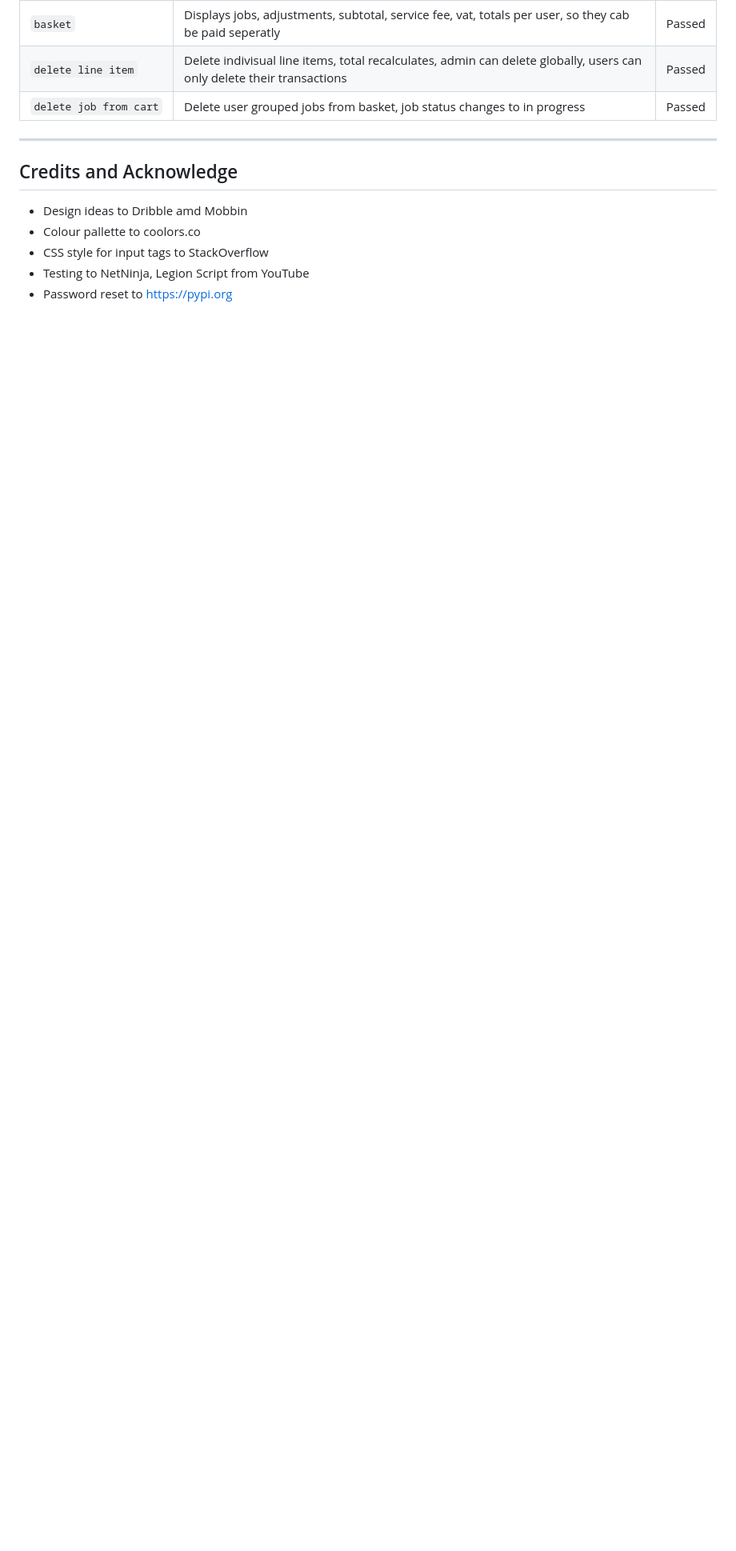
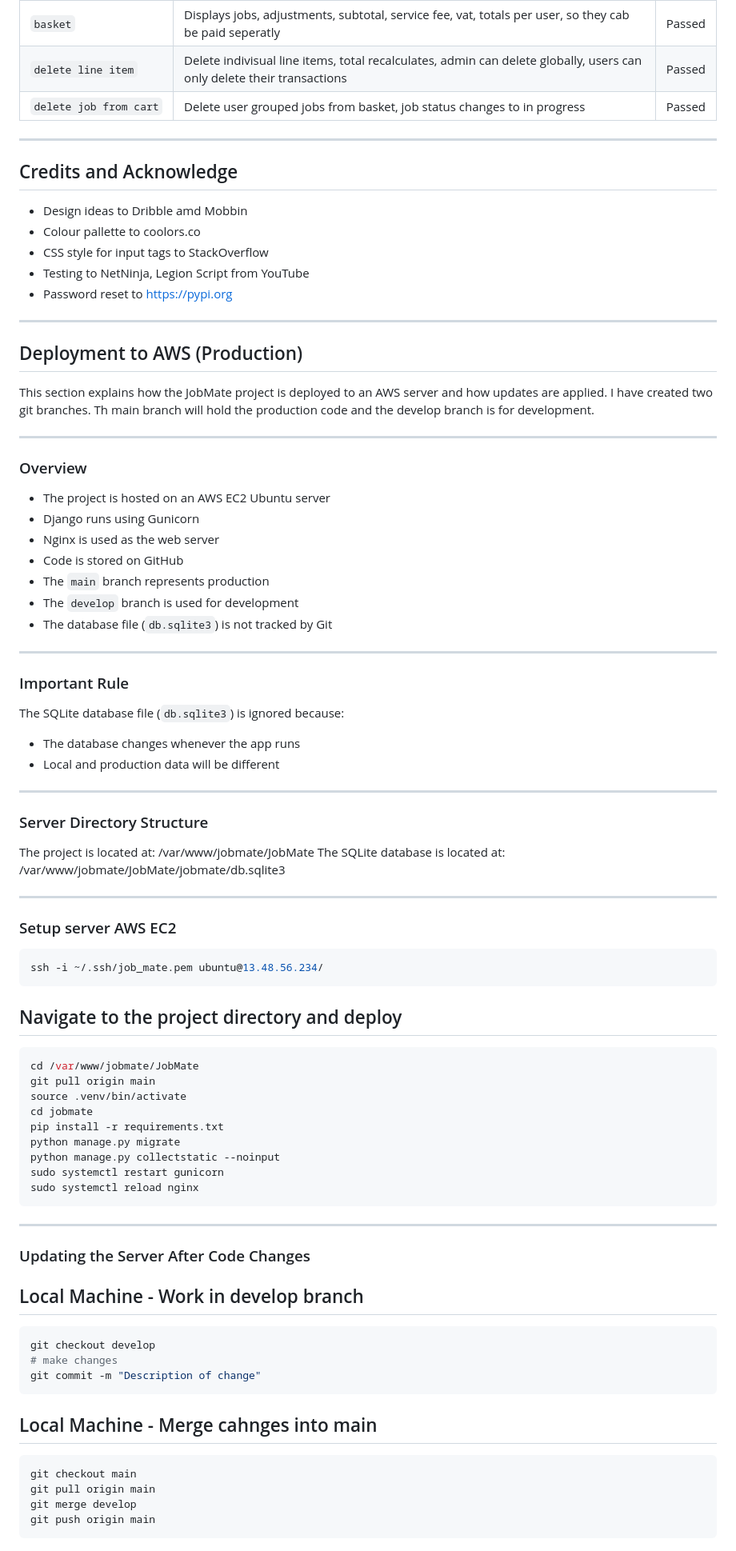
Before and after one commit to Basit-Dev/JobMate, a Markdown page: README.md, the part around one of its changes. Shown at 80% size. Drawn GitHub-style; blank space fills up the shorter version.

Commit message:
Update README.md
AWS Deployment guide

````diff
--- a/README.md
+++ b/README.md
@@ -563,3 +563,76 @@ TransactionLineItem
 - CSS style for input tags to StackOverflow
 - Testing to NetNinja, Legion Script from YouTube
 - Password reset to https://pypi.org
+
+---
+
+## Deployment to AWS (Production)
+
+This section explains how the JobMate project is deployed to an AWS server and how updates are applied. I have created two git branches. Th main branch will hold the production code and the develop branch is for development.
+
+---
+
+### Overview
+
+- The project is hosted on an AWS EC2 Ubuntu server
+- Django runs using Gunicorn
+- Nginx is used as the web server
+- Code is stored on GitHub
+- The `main` branch represents production
+- The `develop` branch is used for development
+- The database file (`db.sqlite3`) is not tracked by Git
+
+---
+
+### Important Rule
+
+The SQLite database file (`db.sqlite3`) is ignored because:
+- The database changes whenever the app runs
+- Local and production data will be different
+
+---
+
+### Server Directory Structure
+
+The project is located at: /var/www/jobmate/JobMate
+The SQLite database is located at: /var/www/jobmate/JobMate/jobmate/db.sqlite3
+
+---
+
+### Setup server AWS EC2
+```bash
+ssh -i ~/.ssh/job_mate.pem ubuntu@13.48.56.234/
+```
+
+## Navigate to the project directory and deploy
+```bash
+cd /var/www/jobmate/JobMate
+git pull origin main
+source .venv/bin/activate
+cd jobmate
+pip install -r requirements.txt
+python manage.py migrate
+python manage.py collectstatic --noinput
+sudo systemctl restart gunicorn
+sudo systemctl reload nginx
+```
+
+---
+
+### Updating the Server After Code Changes
+
+## Local Machine - Work in develop branch
+```bash
+git checkout develop
+# make changes
+git commit -m "Description of change"
+```
+
+## Local Machine - Merge cahnges into main
+```bash
+git checkout main
+git pull origin main
+git merge develop
+git push origin main
+```
+
````
Also changed, not shown: other parts of README.md (+17 -0 lines).
